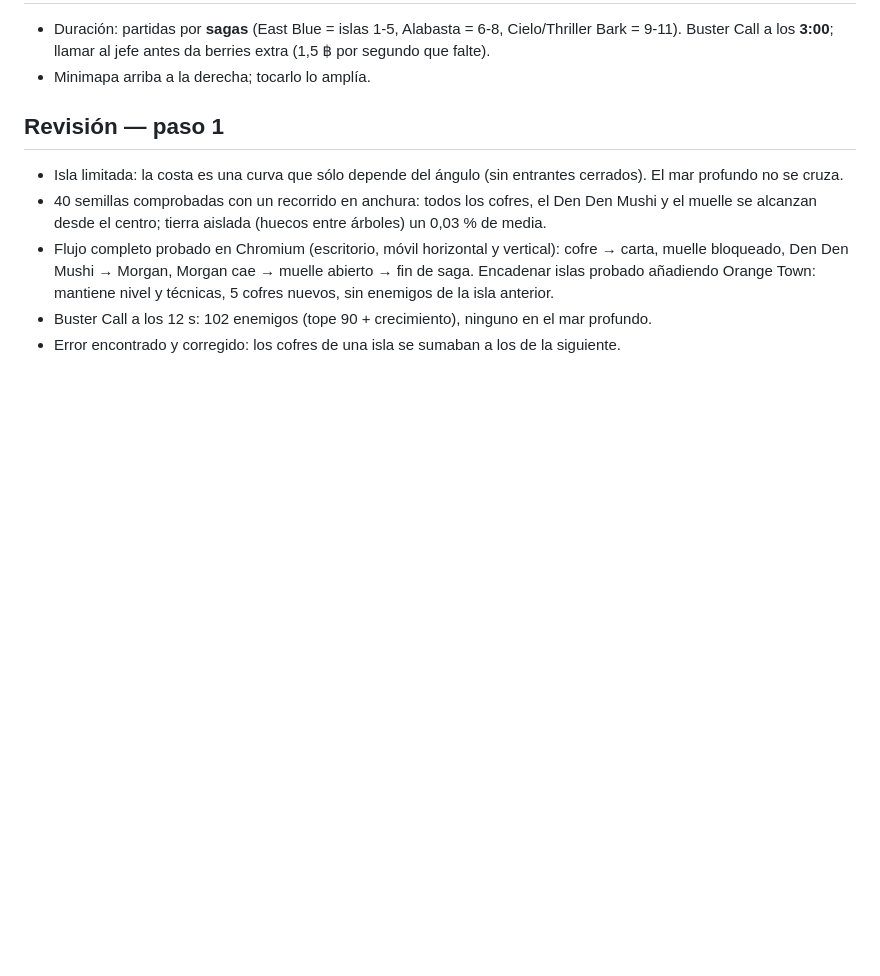
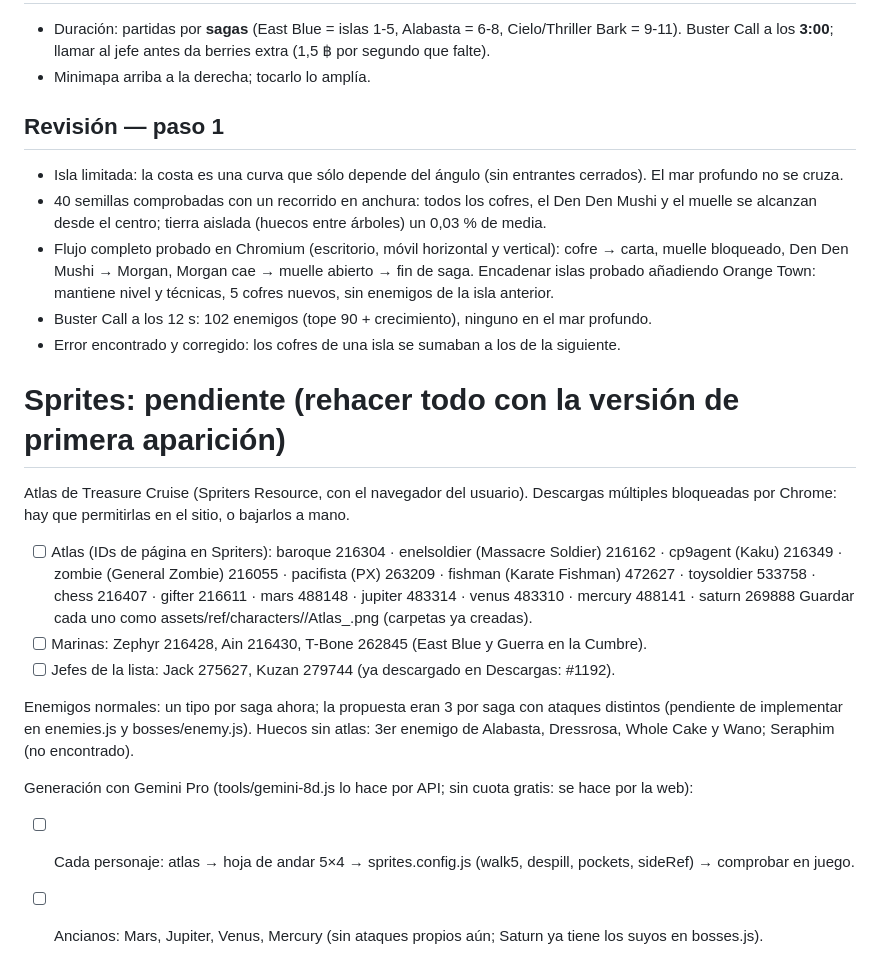
Before and after one commit to guillemtubert/opsurvivors, a Markdown page: tasks/todo.md, the part around the change. GitHub-like rendering; blank space fills up the shorter version.

Commit message:
Pendientes de sprites: atlas de enemigos y ancianos, generación con Gemini
Co-Authored-By: Claude Haiku 5.5 <noreply@anthropic.com>

```diff
--- a/tasks/todo.md
+++ b/tasks/todo.md
@@ -96,3 +96,22 @@ Guía acordada: una isla por arco, 11 sagas, 37 islas (`js/data/islands.js`). Ni
 - Flujo completo probado en Chromium (escritorio, móvil horizontal y vertical): cofre → carta, muelle bloqueado, Den Den Mushi → Morgan, Morgan cae → muelle abierto → fin de saga. Encadenar islas probado añadiendo Orange Town: mantiene nivel y técnicas, 5 cofres nuevos, sin enemigos de la isla anterior.
 - Buster Call a los 12 s: 102 enemigos (tope 90 + crecimiento), ninguno en el mar profundo.
 - Error encontrado y corregido: los cofres de una isla se sumaban a los de la siguiente.
+
+# Sprites: pendiente (rehacer todo con la versión de primera aparición)
+
+Atlas de Treasure Cruise (Spriters Resource, con el navegador del usuario). Descargas múltiples bloqueadas
+por Chrome: hay que permitirlas en el sitio, o bajarlos a mano.
+- [ ] Atlas (IDs de página en Spriters): baroque 216304 · enelsoldier (Massacre Soldier) 216162 · cp9agent (Kaku) 216349
+      · zombie (General Zombie) 216055 · pacifista (PX) 263209 · fishman (Karate Fishman) 472627 · toysoldier 533758
+      · chess 216407 · gifter 216611 · mars 488148 · jupiter 483314 · venus 483310 · mercury 488141 · saturn 269888
+      Guardar cada uno como assets/ref/characters/<id>/Atlas_<id>.png (carpetas ya creadas).
+- [ ] Marinas: Zephyr 216428, Ain 216430, T-Bone 262845 (East Blue y Guerra en la Cumbre).
+- [ ] Jefes de la lista: Jack 275627, Kuzan 279744 (ya descargado en Descargas: #1192).
+
+Enemigos normales: un tipo por saga ahora; la propuesta eran 3 por saga con ataques distintos (pendiente
+de implementar en enemies.js y bosses/enemy.js). Huecos sin atlas: 3er enemigo de Alabasta, Dressrosa,
+Whole Cake y Wano; Seraphim (no encontrado).
+
+Generación con Gemini Pro (tools/gemini-8d.js lo hace por API; sin cuota gratis: se hace por la web):
+- [ ] Cada personaje: atlas → hoja de andar 5×4 → sprites.config.js (walk5, despill, pockets, sideRef) → comprobar en juego.
+- [ ] Ancianos: Mars, Jupiter, Venus, Mercury (sin ataques propios aún; Saturn ya tiene los suyos en bosses.js).
```
